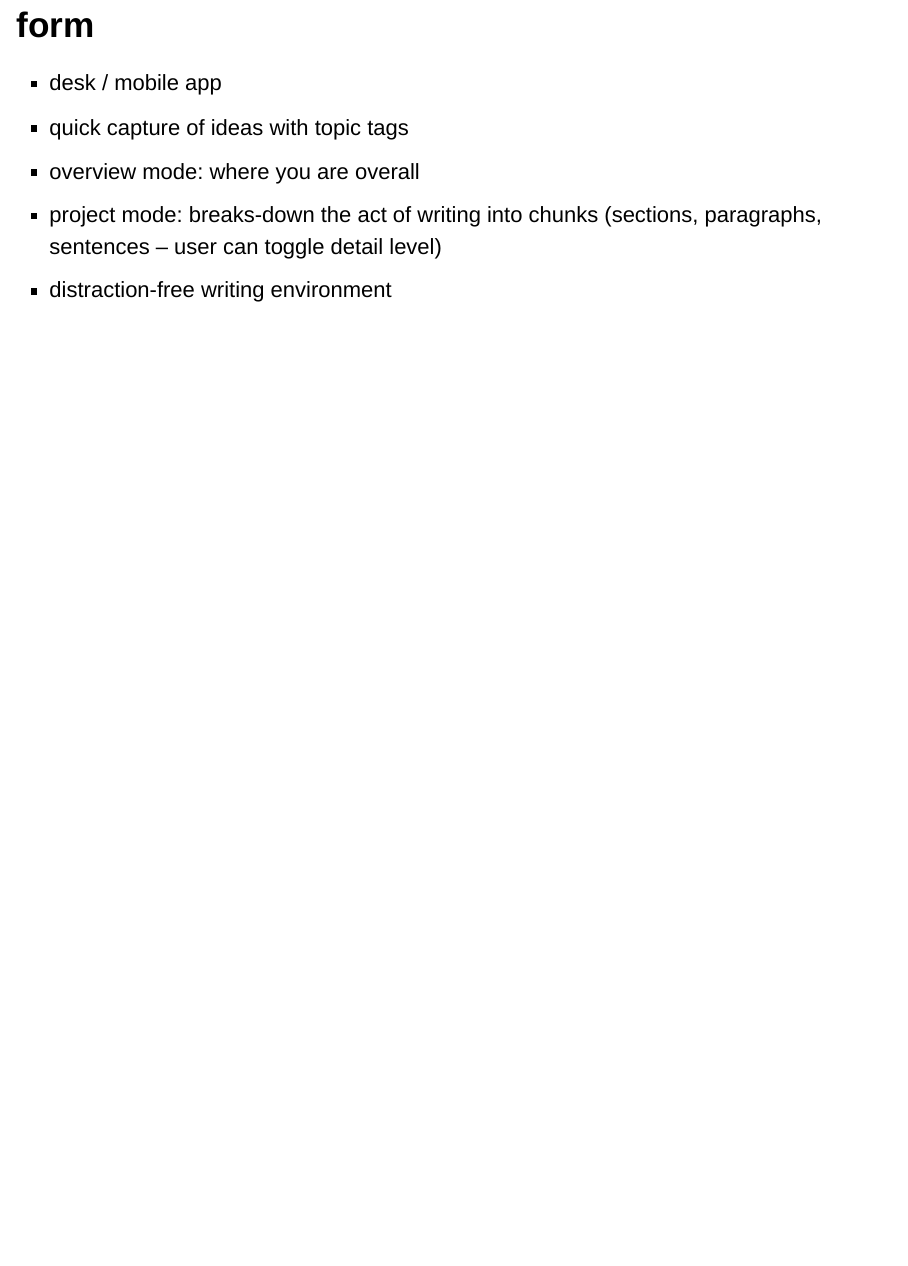
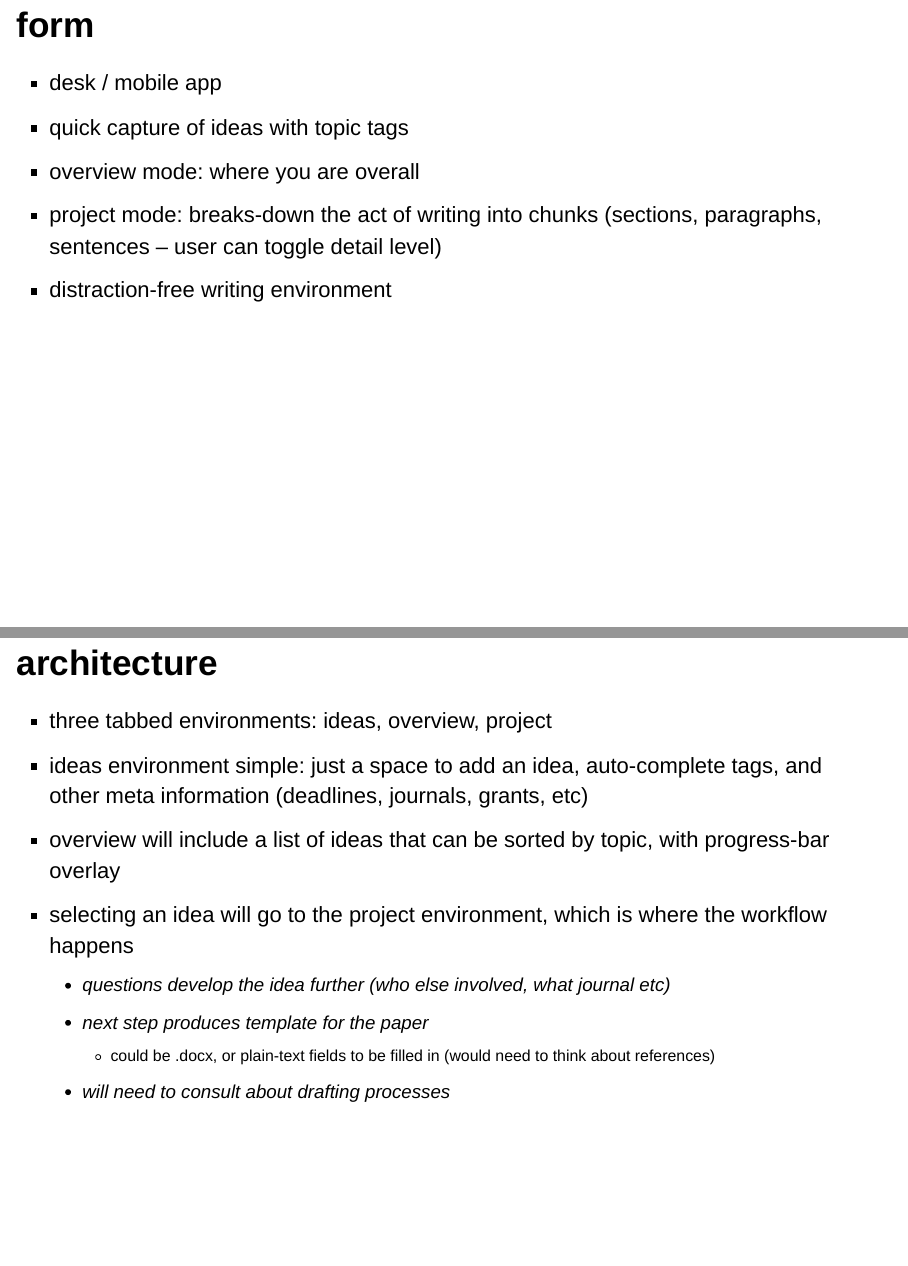
Before and after one commit to calumdavey/calumdavey.oldsite, an R Markdown document (files/Submit/Pres.Rmd): page 6 of 6 before the commit and pages 6 and 7 of 7 after it, the two joined at a grey line. Rendered offline with R 4.5, knitr and Pandoc, with nearby package versions.

Commit message:
submit pret presentation as slidy update

```diff
--- a/files/Submit/Pres.Rmd
+++ b/files/Submit/Pres.Rmd
@@ -47,3 +47,14 @@ knitr::opts_chunk$set(echo = FALSE)
 - overview mode: where you are overall
 - project mode: breaks-down the act of writing into chunks (sections, paragraphs, sentences -- user can toggle detail level)
 - distraction-free writing environment
+
+## architecture
+
+- three tabbed environments: ideas, overview, project
+- ideas environment simple: just a space to add an idea, auto-complete tags, and other meta information (deadlines, journals, grants, etc)
+- overview will include a list of ideas that can be sorted by topic, with progress-bar overlay
+- selecting an idea will go to the project environment, which is where the workflow happens
+  - questions develop the idea further (who else involved, what journal etc)
+  - next step produces template for the paper
+    - could be .docx, or plain-text fields to be filled in (would need to think about references)
+  - will need to consult about drafting processes
```
